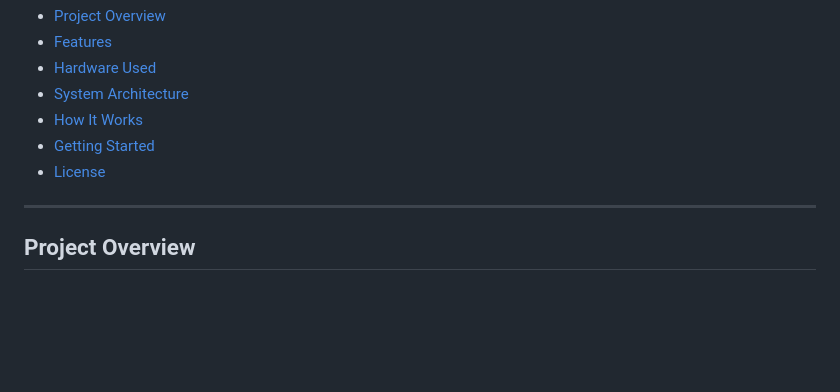
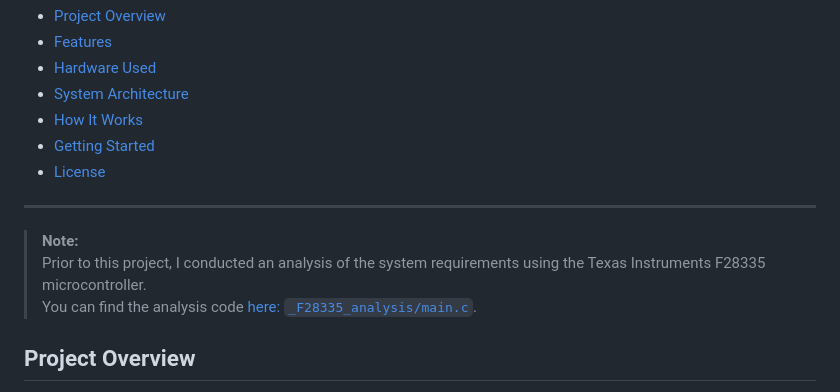
Before and after one commit to GonzaloJimenezAlonso/TFG_ESP32, a Markdown page: README.md, the part around the change. Rendered like a GitHub page; blank space fills up the shorter version.

```diff
--- a/README.md
+++ b/README.md
@@ -13,6 +13,9 @@ Welcome to the website and code repository for my final degree project: **Protot
 - [License](#license)
 
 ---
+> **Note:**
+> Prior to this project, I conducted an analysis of the system requirements using the Texas Instruments F28335 microcontroller.
+> You can find the analysis code [here: `_F28335_analysis/main.c`](https://github.com/GonzaloJimenezAlonso/TFG_ESP32/blob/main/main.c).
 
 ## Project Overview
 
```
